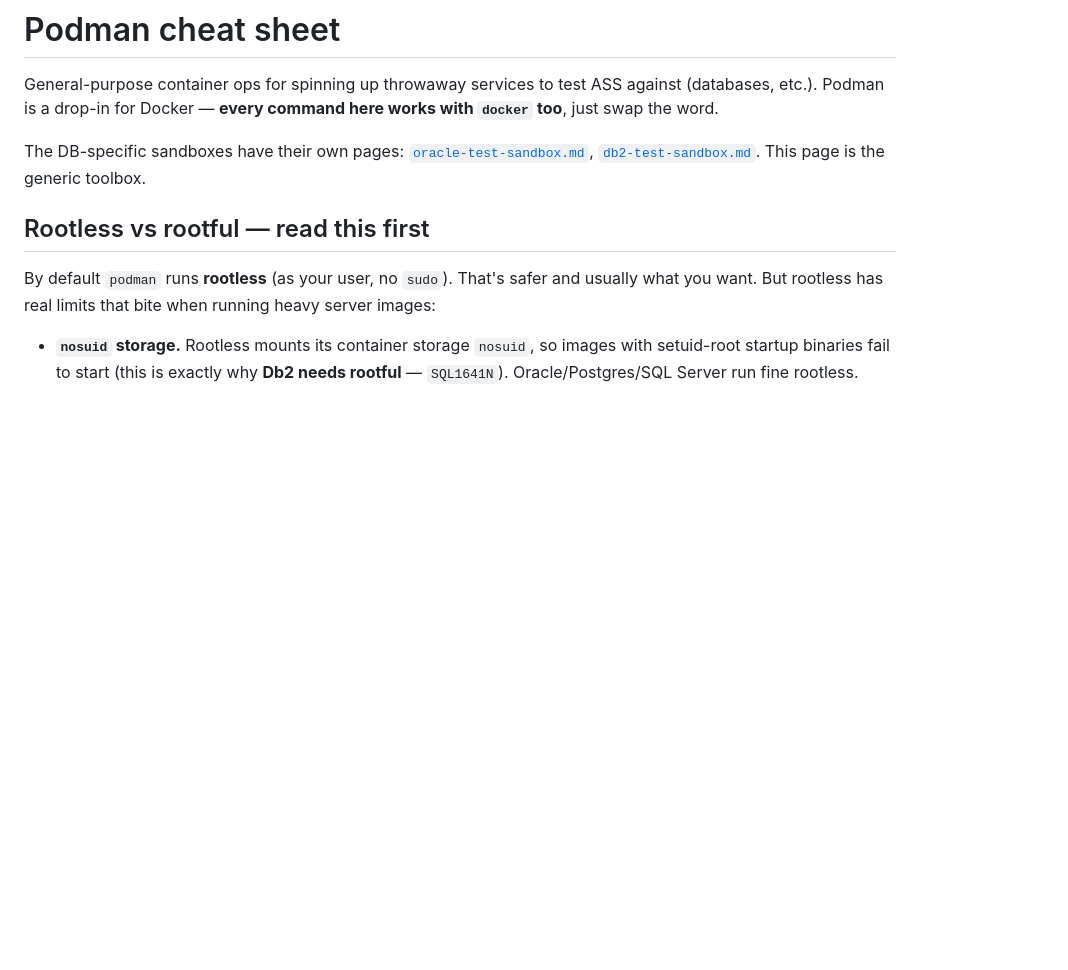
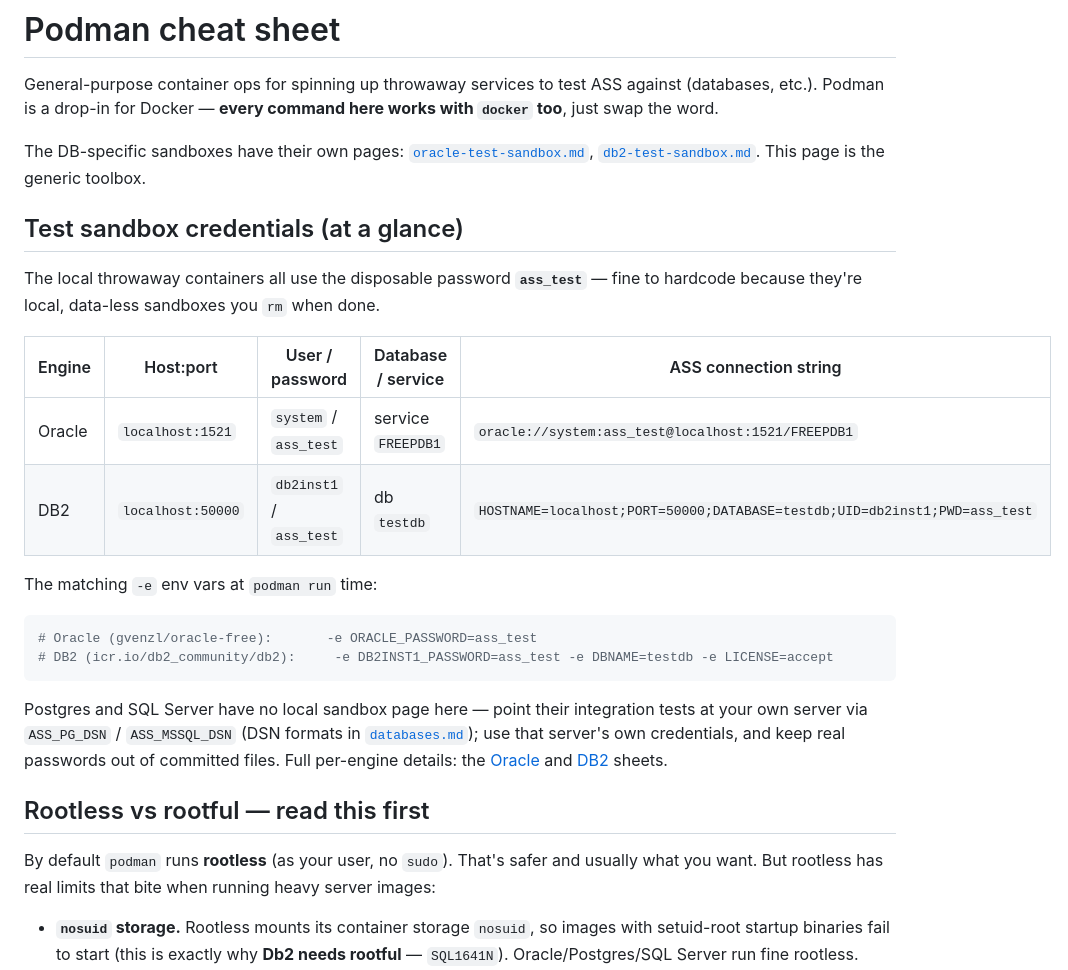
Before and after one commit to Solifugus/ass, a Markdown page: docs/podman-cheatsheet.md, the part around the change. Drawn GitHub-style; blank space fills up the shorter version.

Commit message:
docs: consolidated test-sandbox credentials in podman cheat sheet
The Oracle and DB2 sheets already list their credentials; the generic
podman page had none. Adds an at-a-glance table (host:port, user/password,
db/service, ASS connection string, and the matching -e env vars) for the
local ass_test sandboxes, plus a note that Postgres/SQL Server use your
own server's credentials (kept out of committed files).

Co-Authored-By: Claude Opus 4.8 <noreply@anthropic.com>

````diff
--- a/docs/podman-cheatsheet.md
+++ b/docs/podman-cheatsheet.md
@@ -7,6 +7,29 @@ works with `docker` too**, just swap the word.
 The DB-specific sandboxes have their own pages:
 [`oracle-test-sandbox.md`](oracle-test-sandbox.md),
 [`db2-test-sandbox.md`](db2-test-sandbox.md). This page is the generic toolbox.
+
+## Test sandbox credentials (at a glance)
+
+The local throwaway containers all use the disposable password **`ass_test`** —
+fine to hardcode because they're local, data-less sandboxes you `rm` when done.
+
+| Engine | Host:port | User / password | Database / service | ASS connection string |
+|--------|-----------|-----------------|--------------------|-----------------------|
+| Oracle | `localhost:1521` | `system` / `ass_test` | service `FREEPDB1` | `oracle://system:ass_test@localhost:1521/FREEPDB1` |
+| DB2 | `localhost:50000` | `db2inst1` / `ass_test` | db `testdb` | `HOSTNAME=localhost;PORT=50000;DATABASE=testdb;UID=db2inst1;PWD=ass_test` |
+
+The matching `-e` env vars at `podman run` time:
+
+```bash
+# Oracle (gvenzl/oracle-free):       -e ORACLE_PASSWORD=ass_test
+# DB2 (icr.io/db2_community/db2):     -e DB2INST1_PASSWORD=ass_test -e DBNAME=testdb -e LICENSE=accept
+```
+
+Postgres and SQL Server have no local sandbox page here — point their integration
+tests at your own server via `ASS_PG_DSN` / `ASS_MSSQL_DSN` (DSN formats in
+[`databases.md`](databases.md)); use that server's own credentials, and keep real
+passwords out of committed files. Full per-engine details: the
+[Oracle](oracle-test-sandbox.md) and [DB2](db2-test-sandbox.md) sheets.
 
 ## Rootless vs rootful — read this first
 
````
